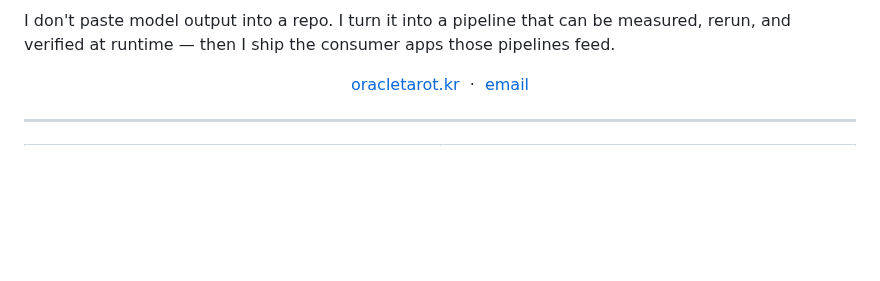
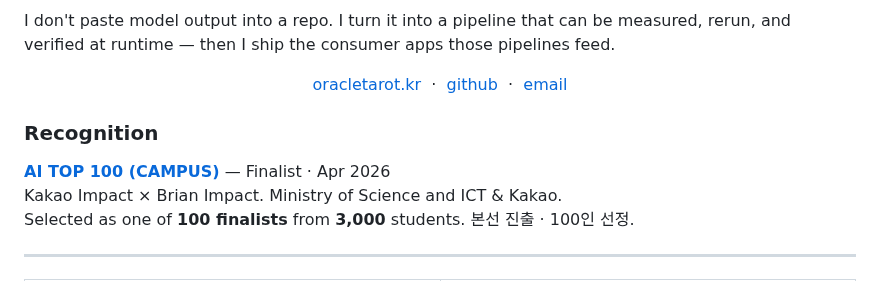
Before and after one commit to mindsurf0176/mindsurf0176, a Markdown page: README.md, the part around one of its changes. Rendered like a GitHub page; blank space fills up the shorter version.

Commit message:
Add AI TOP 100 (CAMPUS) finalist recognition to the profile
Show the Apr 2026 Kakao Impact × Brian Impact selection as a banner
and a short Recognition section, matching the existing header tone.

```diff
--- a/README.md
+++ b/README.md
@@ -7,8 +13,16 @@ I don't paste model output into a repo. I turn it into a pipeline that can be me
 <p align="center">
   <a href="https://oracletarot.kr">oracletarot.kr</a>
   &nbsp;·&nbsp;
+  <a href="https://github.com/mindsurf0176">github</a>
+  &nbsp;·&nbsp;
   <a href="mailto:mindsurf0176@gmail.com">email</a>
 </p>
+
+### Recognition
+
+**[AI TOP 100 (CAMPUS)](https://aitop100.org/)** — Finalist · Apr 2026
+Kakao Impact × Brian Impact. Ministry of Science and ICT & Kakao.
+Selected as one of **100 finalists** from **3,000** students. 본선 진출 · 100인 선정.
 
 ---
 
```
Also changed, not shown: other parts of README.md (+6 -0 lines), assets/award.jpg (added).
